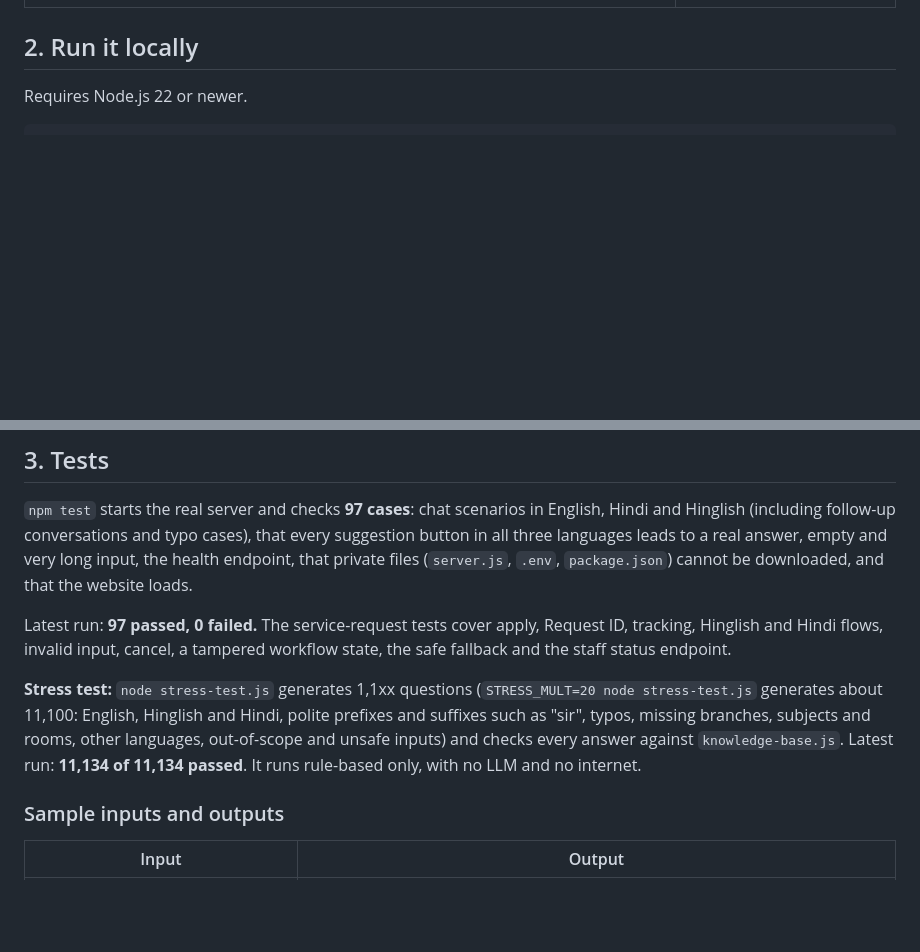
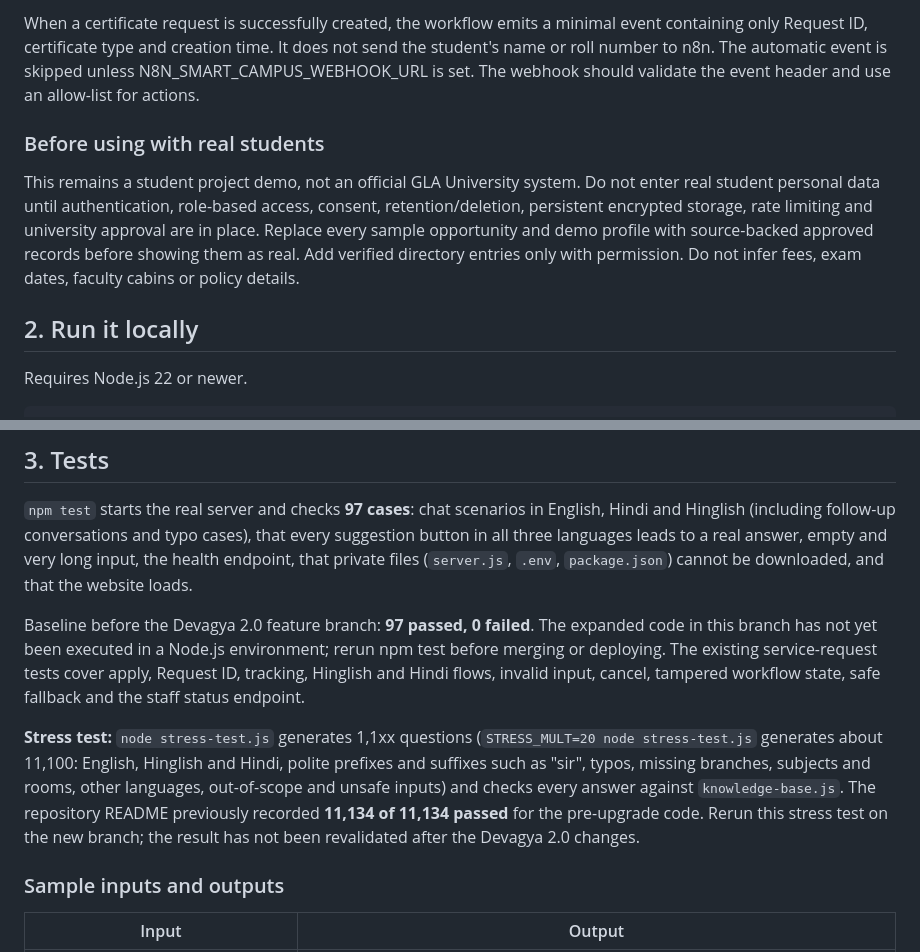
Before and after one commit to radhe-8075/devagya, a Markdown page: README.md, 2 parts joined by grey strips. Drawn GitHub-style; blank space fills up the shorter version.

```diff
--- a/README.md
+++ b/README.md
@@ -50,3 +88,9 @@ Express server (server.js)  ── GET /api/health, POST /api/admin/status (staf
+When a certificate request is successfully created, the workflow emits a minimal event containing only Request ID, certificate type and creation time. It does not send the student's name or roll number to n8n. The automatic event is skipped unless N8N_SMART_CAMPUS_WEBHOOK_URL is set. The webhook should validate the event header and use an allow-list for actions.
+
+### Before using with real students
+
+This remains a student project demo, not an official GLA University system. Do not enter real student personal data until authentication, role-based access, consent, retention/deletion, persistent encrypted storage, rate limiting and university approval are in place. Replace every sample opportunity and demo profile with source-backed approved records before showing them as real. Add verified directory entries only with permission. Do not infer fees, exam dates, faculty cabins or policy details.
+
 ## 2. Run it locally
 
 Requires Node.js 22 or newer.
@@ -77,9 +121,9 @@ Deployed on Vercel from the `main` branch; static files are served from `public/
 leads to a real answer, empty and very long input, the health endpoint, that private files
 (`server.js`, `.env`, `package.json`) cannot be downloaded, and that the website loads.
 
-Latest run: **97 passed, 0 failed.** The service-request tests cover apply, Request ID, tracking, Hinglish and Hindi flows, invalid input, cancel, a tampered workflow state, the safe fallback and the staff status endpoint.
+Baseline before the Devagya 2.0 feature branch: **97 passed, 0 failed**. The expanded code in this branch has not yet been executed in a Node.js environment; rerun npm test before merging or deploying. The existing service-request tests cover apply, Request ID, tracking, Hinglish and Hindi flows, invalid input, cancel, tampered workflow state, safe fallback and the staff status endpoint.
 
-**Stress test:** `node stress-test.js` generates 1,1xx questions (`STRESS_MULT=20 node stress-test.js` generates about 11,100: English, Hinglish and Hindi, polite prefixes and suffixes such as "sir", typos, missing branches, subjects and rooms, other languages, out-of-scope and unsafe inputs) and checks every answer against `knowledge-base.js`. Latest run: **11,134 of 11,134 passed**. It runs rule-based only, with no LLM and no internet.
+**Stress test:** `node stress-test.js` generates 1,1xx questions (`STRESS_MULT=20 node stress-test.js` generates about 11,100: English, Hinglish and Hindi, polite prefixes and suffixes such as "sir", typos, missing branches, subjects and rooms, other languages, out-of-scope and unsafe inputs) and checks every answer against `knowledge-base.js`. The repository README previously recorded **11,134 of 11,134 passed** for the pre-upgrade code. Rerun this stress test on the new branch; the result has not been revalidated after the Devagya 2.0 changes.
 
 ### Sample inputs and outputs
 
```
Also changed, not shown: other parts of README.md (+38 -0 lines).
